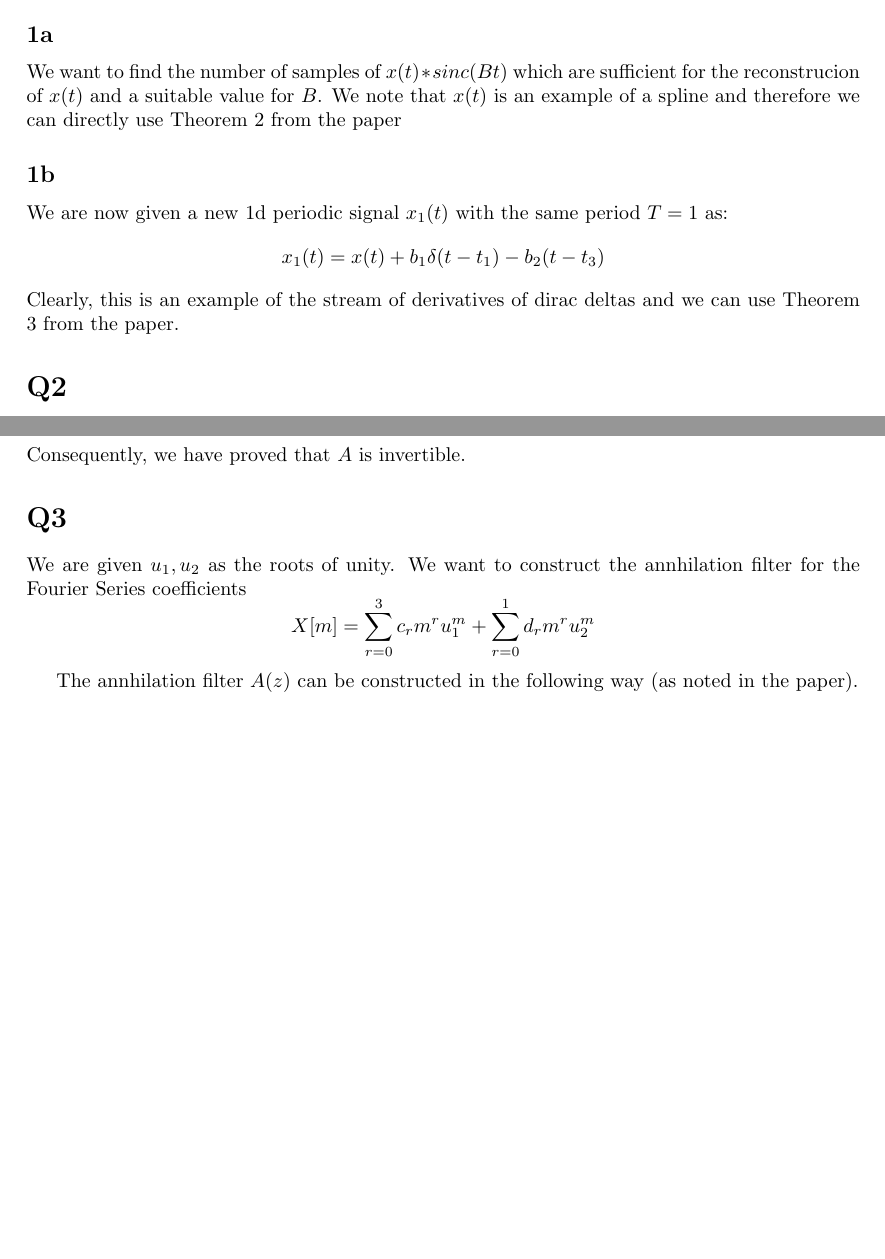
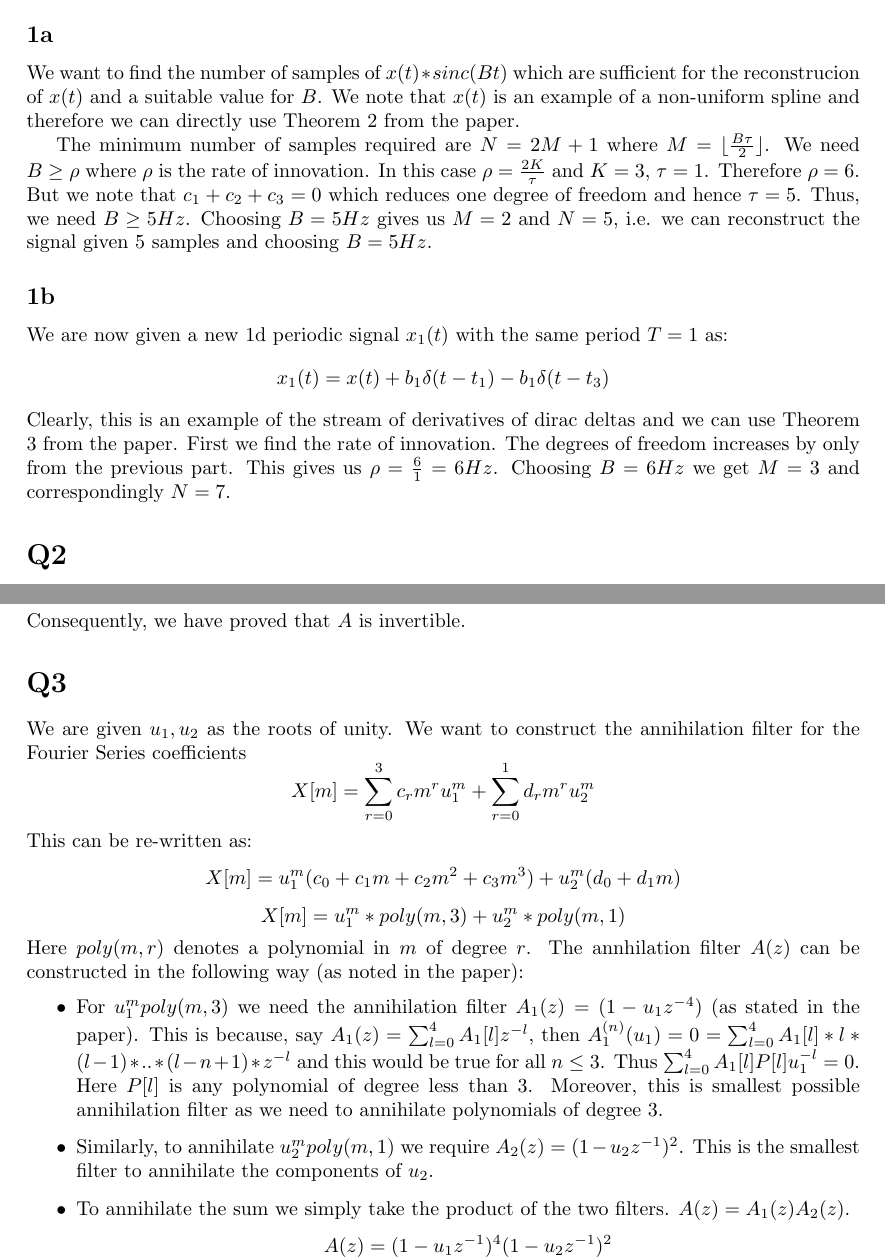
Before and after one commit to TheShadow29/EE-771-Analytical-Signal-Processing, a LaTeX problem sheet (Assignment3/report/asp_assgn_3.tex): two parts of pages 1 and 2 of 2 before the commit and two parts of pages 1 and 2 of 3 after it, joined at a grey line, cut so that both start at the same text, the shorter picture padded with empty space. Compiled offline with pdfLaTeX.

Commit message:
q1, q3 done

```diff
--- a/Assignment3/report/asp_assgn_3.tex
+++ b/Assignment3/report/asp_assgn_3.tex
@@ -29,12 +29,14 @@ We are given a 1 dimensional periodic signal $x(t)$ with period $T=1$ as:
 $$x(t) = a_1 u(t - t_1) + a_2 u(t - t_2) - (a_1 + a_2) u(t - t_3)$$
 with $0 < t_1 < t_2 < t_3$
 \subsection*{1a}
-We want to find the number of samples of $x(t) * sinc(Bt)$ which are sufficient for the reconstrucion of $x(t)$ and a suitable value for $B$. We note that $x(t)$ is an example of a spline and therefore we can directly use Theorem 2 from the paper
+We want to find the number of samples of $x(t) * sinc(Bt)$ which are sufficient for the reconstrucion of $x(t)$ and a suitable value for $B$. We note that $x(t)$ is an example of a non-uniform spline and therefore we can directly use Theorem 2 from the paper.
+
+The minimum number of samples required are $N = 2M + 1$ where $M = \lfloor \frac{B \tau}{2} \rfloor$. We need $B \ge \rho$ where $\rho$ is the rate of innovation. In this case $\rho = \frac{2K}{\tau}$ and $K = 3$, $\tau = 1$. Therefore $\rho = 6$. But we note that $c_1 + c_2 + c_3 = 0$ which reduces one degree of freedom and hence $\tau = 5$. Thus, we need $B \ge 5Hz$. Choosing $B = 5Hz$ gives us $M = 2$ and $N = 5$, i.e. we can reconstruct the signal given 5 samples and choosing $B = 5Hz$.
 
 \subsection*{1b}
 We are now given a new 1d periodic signal $x_1(t)$ with the same period $T=1$ as:
-$$x_1(t) = x(t) + b_1 \delta (t - t_1) - b_2 (t - t_3)$$
-Clearly, this is an example of the stream of derivatives of dirac deltas and we can use Theorem 3 from the paper.
+$$x_1(t) = x(t) + b_1 \delta (t - t_1) - b_1 \delta (t - t_3)$$
+Clearly, this is an example of the stream of derivatives of dirac deltas and we can use Theorem 3 from the paper. First we find the rate of innovation. The degrees of freedom increases by only from the previous part. This gives us $\rho = \frac{6}{1} = 6Hz$. Choosing $B = 6Hz$ we get $M = 3$ and correspondingly $N=7$.
 
 \section*{Q2}
 We want to prove that the Yule Walker system in the algorithm mentioned in the paper is invertible.
@@ -83,10 +85,20 @@ u3^2 & u3 & 1
 Clearly B is also a vander monde matrix and therefore, $B$ is also non-singular. Also, $c_1, c_2, c_3$ are also non-zero (else there will be no diracs at those places and the dimension of the matrix will reduce). Therefore we have:
 $$det(A) \ne 0$$
 Consequently, we have proved that $A$ is invertible.
+
 \section*{Q3}
-We are given $u_1, u_2$ as the roots of unity. We want to construct the annhilation filter for the Fourier Series coefficients $$X[m] = \sum_{r=0}^3 c_r m^r u_1^m + \sum_{r=0}^1 d_r m^r u_2^m$$
-
-The annhilation filter $A(z)$ can be constructed in the following way (as noted in the paper).
+We are given $u_1, u_2$ as the roots of unity. We want to construct the annihilation filter for the Fourier Series coefficients $$X[m] = \sum_{r=0}^3 c_r m^r u_1^m + \sum_{r=0}^1 d_r m^r u_2^m$$
+This can be re-written as:
+$$X[m] = u_1^m (c_0 + c_1 m + c_2 m^2 + c_3 m^3) + u_2^m (d_0 + d_1 m)$$
+$$X[m] = u_1^m * poly(m, 3) + u_2^m * poly(m, 1)$$
+Here $poly(m, r)$ denotes a polynomial in $m$ of degree $r$.
+The annhilation filter $A(z)$ can be constructed in the following way (as noted in the paper):
+\begin{itemize}
+\item For $u_1^m poly(m, 3)$ we need the annihilation filter $A_1(z) = (1 - u_1z^{-4})$ (as stated in the paper). This is because, say $A_1(z) = \sum_{l=0}^4A_1[l]z^{-l}$, then $A_1^{(n)}(u_1) = 0 = \sum_{l=0}^4A_1[l] * l * (l-1) * .. * (l - n + 1) * z^{-l}$ and this would be true for all $n \le 3$. Thus $\sum_{l=0}^4A_1[l]P[l]u_1^{-l} = 0$. Here $P[l]$ is any polynomial of degree less than $3$. Moreover, this is smallest possible annihilation filter as we need to annihilate polynomials of degree 3.
+\item Similarly, to annihilate $u_2^m poly(m, 1)$ we require $A_2(z) = (1 - u_2z^{-1})^2$. This is the smallest filter to annihilate the components of $u_2$.
+\item To annihilate the sum we simply take the product of the two filters. $A(z) = A_1(z) A_2(z)$.
+  $$A(z) = (1 - u_1z^{-1})^4 (1 - u_2z^{-1})^2$$
+\end{itemize}
 
 \section*{Q4}
 We are given
```
Also changed, not shown: Assignment3/report/asp_assgn_3.pdf.
